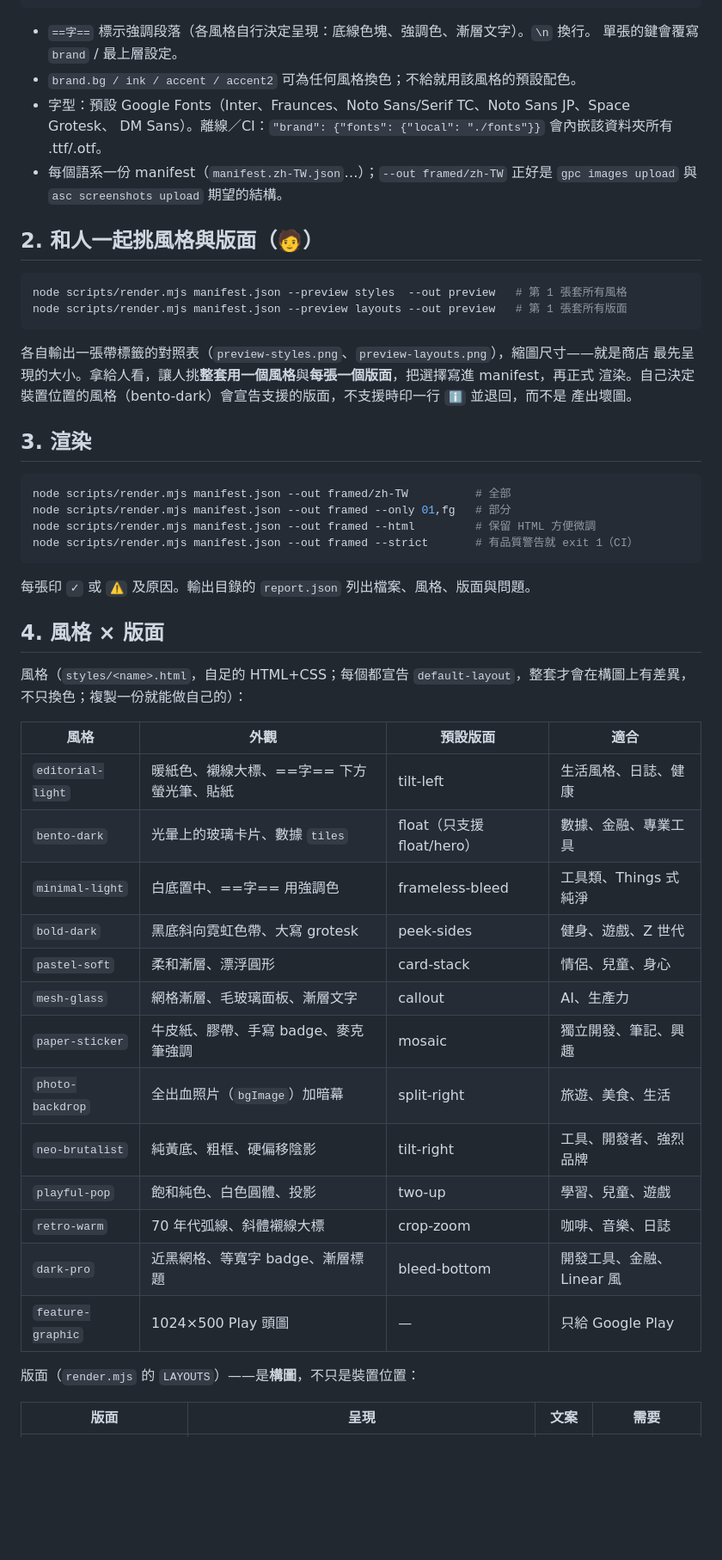
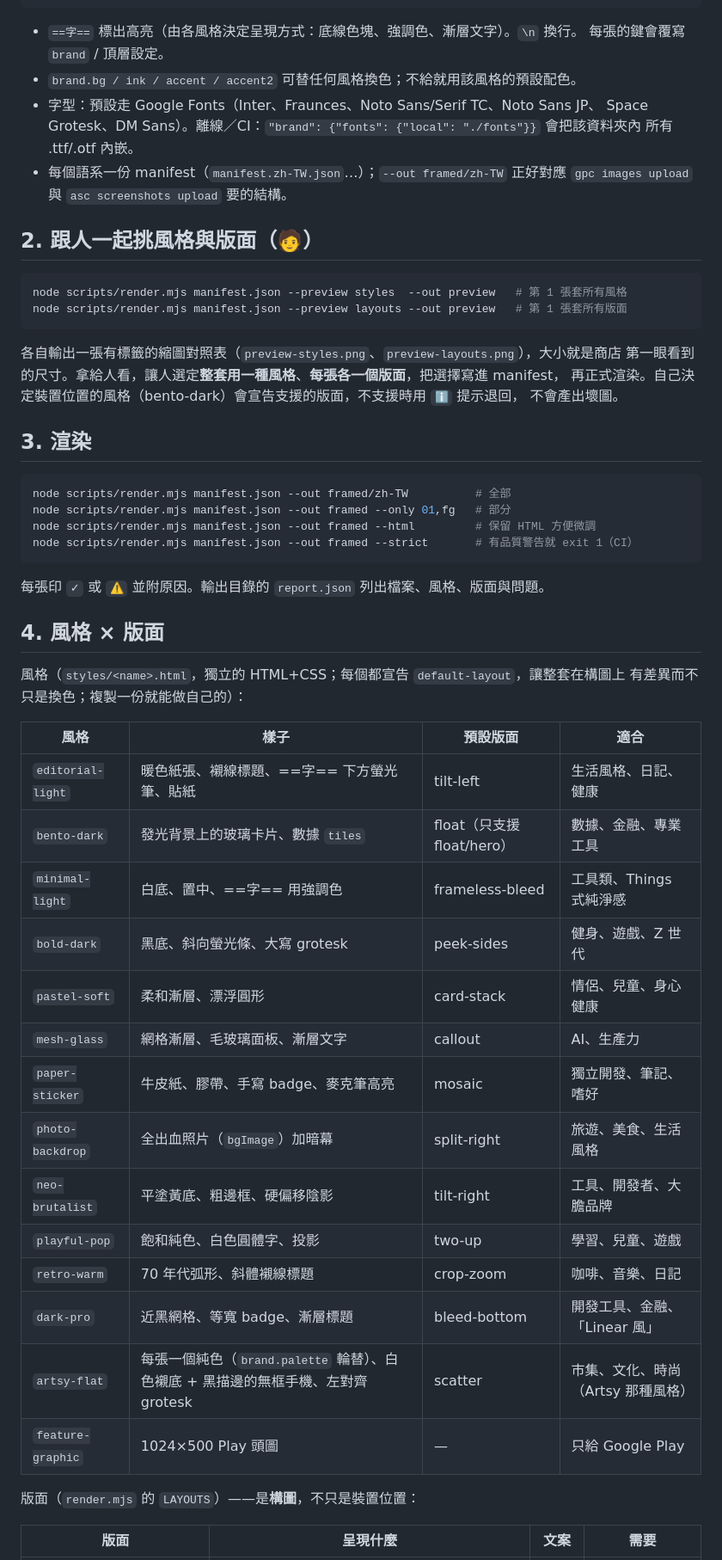
Before and after one commit to allen-hsu/mobile-shipkit, a Markdown page: skills/store-art/SKILL.zh-TW.md, the part around one of its changes. Shown at 86% size. Rendered like a GitHub page; blank space fills up the shorter version.

Commit message:
docs: zh-TW for store-policy guardrails + artsy-flat
Co-Authored-By: Claude Fable 5 <noreply@anthropic.com>

````diff
--- a/skills/store-art/SKILL.zh-TW.md
+++ b/skills/store-art/SKILL.zh-TW.md
@@ -48,25 +65,26 @@ cd skills/store-art && npm run setup      # playwright + chromium（約 350 MB
 }
 ```
 
-- `==字==` 標示強調段落（各風格自行決定呈現：底線色塊、強調色、漸層文字）。`\n` 換行。
-  單張的鍵會覆寫 `brand` / 最上層設定。
-- `brand.bg / ink / accent / accent2` 可為任何風格換色；不給就用該風格的預設配色。
-- 字型：預設 Google Fonts（Inter、Fraunces、Noto Sans/Serif TC、Noto Sans JP、Space Grotesk、
-  DM Sans）。離線／CI：`"brand": {"fonts": {"local": "./fonts"}}` 會內嵌該資料夾所有 .ttf/.otf。
-- 每個語系一份 manifest（`manifest.zh-TW.json`…）；`--out framed/zh-TW` 正好是
-  `gpc images upload` 與 `asc screenshots upload` 期望的結構。
+- `==字==` 標出高亮（由各風格決定呈現方式：底線色塊、強調色、漸層文字）。`\n` 換行。
+  每張的鍵會覆寫 `brand` / 頂層設定。
+- `brand.bg / ink / accent / accent2` 可替任何風格換色；不給就用該風格的預設配色。
+- 字型：預設走 Google Fonts（Inter、Fraunces、Noto Sans/Serif TC、Noto Sans JP、
+  Space Grotesk、DM Sans）。離線／CI：`"brand": {"fonts": {"local": "./fonts"}}` 會把該資料夾內
+  所有 .ttf/.otf 內嵌。
+- 每個語系一份 manifest（`manifest.zh-TW.json`…）；`--out framed/zh-TW` 正好對應
+  `gpc images upload` 與 `asc screenshots upload` 要的結構。
 
-## 2. 和人一起挑風格與版面（🧑）
+## 2. 跟人一起挑風格與版面（🧑）
 
 ```sh
 node scripts/render.mjs manifest.json --preview styles  --out preview   # 第 1 張套所有風格
 node scripts/render.mjs manifest.json --preview layouts --out preview   # 第 1 張套所有版面
 ```
 
-各自輸出一張帶標籤的對照表（`preview-styles.png`、`preview-layouts.png`），縮圖尺寸——就是商店
-最先呈現的大小。拿給人看，讓人挑**整套用一個風格**與**每張一個版面**，把選擇寫進 manifest，再正式
-渲染。自己決定裝置位置的風格（bento-dark）會宣告支援的版面，不支援時印一行 `ℹ` 並退回，而不是
-產出壞圖。
+各自輸出一張有標籤的縮圖對照表（`preview-styles.png`、`preview-layouts.png`），大小就是商店
+第一眼看到的尺寸。拿給人看，讓人選定**整套用一種風格**、**每張各一個版面**，把選擇寫進 manifest，
+再正式渲染。自己決定裝置位置的風格（bento-dark）會宣告支援的版面，不支援時用 `ℹ` 提示退回，
+不會產出壞圖。
 
 ## 3. 渲染
 
@@ -77,30 +95,31 @@ node scripts/render.mjs manifest.json --out framed --html         # 保留 HTML
 node scripts/render.mjs manifest.json --out framed --strict       # 有品質警告就 exit 1（CI）
 ```
 
-每張印 `✓` 或 `⚠` 及原因。輸出目錄的 `report.json` 列出檔案、風格、版面與問題。
+每張印 `✓` 或 `⚠` 並附原因。輸出目錄的 `report.json` 列出檔案、風格、版面與問題。
 
 ## 4. 風格 × 版面
 
-風格（`styles/<name>.html`，自足的 HTML+CSS；每個都宣告 `default-layout`，整套才會在構圖上有差異，
-不只換色；複製一份就能做自己的）：
+風格（`styles/<name>.html`，獨立的 HTML+CSS；每個都宣告 `default-layout`，讓整套在構圖上
+有差異而不只是換色；複製一份就能做自己的）：
 
-| 風格 | 外觀 | 預設版面 | 適合 |
+| 風格 | 樣子 | 預設版面 | 適合 |
 |---|---|---|---|
-| `editorial-light` | 暖紙色、襯線大標、==字== 下方螢光筆、貼紙 | tilt-left | 生活風格、日誌、健康 |
-| `bento-dark` | 光暈上的玻璃卡片、數據 `tiles` | float（只支援 float/hero） | 數據、金融、專業工具 |
-| `minimal-light` | 白底置中、==字== 用強調色 | frameless-bleed | 工具類、Things 式純淨 |
-| `bold-dark` | 黑底斜向霓虹色帶、大寫 grotesk | peek-sides | 健身、遊戲、Z 世代 |
-| `pastel-soft` | 柔和漸層、漂浮圓形 | card-stack | 情侶、兒童、身心 |
+| `editorial-light` | 暖色紙張、襯線標題、==字== 下方螢光筆、貼紙 | tilt-left | 生活風格、日記、健康 |
+| `bento-dark` | 發光背景上的玻璃卡片、數據 `tiles` | float（只支援 float/hero） | 數據、金融、專業工具 |
+| `minimal-light` | 白底、置中、==字== 用強調色 | frameless-bleed | 工具類、Things 式純淨感 |
+| `bold-dark` | 黑底、斜向螢光條、大寫 grotesk | peek-sides | 健身、遊戲、Z 世代 |
+| `pastel-soft` | 柔和漸層、漂浮圓形 | card-stack | 情侶、兒童、身心健康 |
 | `mesh-glass` | 網格漸層、毛玻璃面板、漸層文字 | callout | AI、生產力 |
-| `paper-sticker` | 牛皮紙、膠帶、手寫 badge、麥克筆強調 | mosaic | 獨立開發、筆記、興趣 |
-| `photo-backdrop` | 全出血照片（`bgImage`）加暗幕 | split-right | 旅遊、美食、生活 |
-| `neo-brutalist` | 純黃底、粗框、硬偏移陰影 | tilt-right | 工具、開發者、強烈品牌 |
-| `playful-pop` | 飽和純色、白色圓體、投影 | two-up | 學習、兒童、遊戲 |
-| `retro-warm` | 70 年代弧線、斜體襯線大標 | crop-zoom | 咖啡、音樂、日誌 |
-| `dark-pro` | 近黑網格、等寬字 badge、漸層標題 | bleed-bottom | 開發工具、金融、Linear 風 |
+| `paper-sticker` | 牛皮紙、膠帶、手寫 badge、麥克筆高亮 | mosaic | 獨立開發、筆記、嗜好 |
+| `photo-backdrop` | 全出血照片（`bgImage`）加暗幕 | split-right | 旅遊、美食、生活風格 |
+| `neo-brutalist` | 平塗黃底、粗邊框、硬偏移陰影 | tilt-right | 工具、開發者、大膽品牌 |
+| `playful-pop` | 飽和純色、白色圓體字、投影 | two-up | 學習、兒童、遊戲 |
+| `retro-warm` | 70 年代弧形、斜體襯線標題 | crop-zoom | 咖啡、音樂、日記 |
+| `dark-pro` | 近黑網格、等寬 badge、漸層標題 | bleed-bottom | 開發工具、金融、「Linear 風」 |
+| `artsy-flat` | 每張一個純色（`brand.palette` 輪替）、白色襯底 + 黑描邊的無框手機、左對齊 grotesk | scatter | 市集、文化、時尚（Artsy 那種風格） |
 | `feature-graphic` | 1024×500 Play 頭圖 | — | 只給 Google Play |
 
 版面（`render.mjs` 的 `LAYOUTS`）——是**構圖**，不只是裝置位置：
 
-| 版面 | 呈現 | 文案 | 需要 |
+| 版面 | 呈現什麼 | 文案 | 需要 |
 |---|---|---|---|
````
Also changed, not shown: other parts of skills/store-art/SKILL.zh-TW.md (+50 -32 lines).
